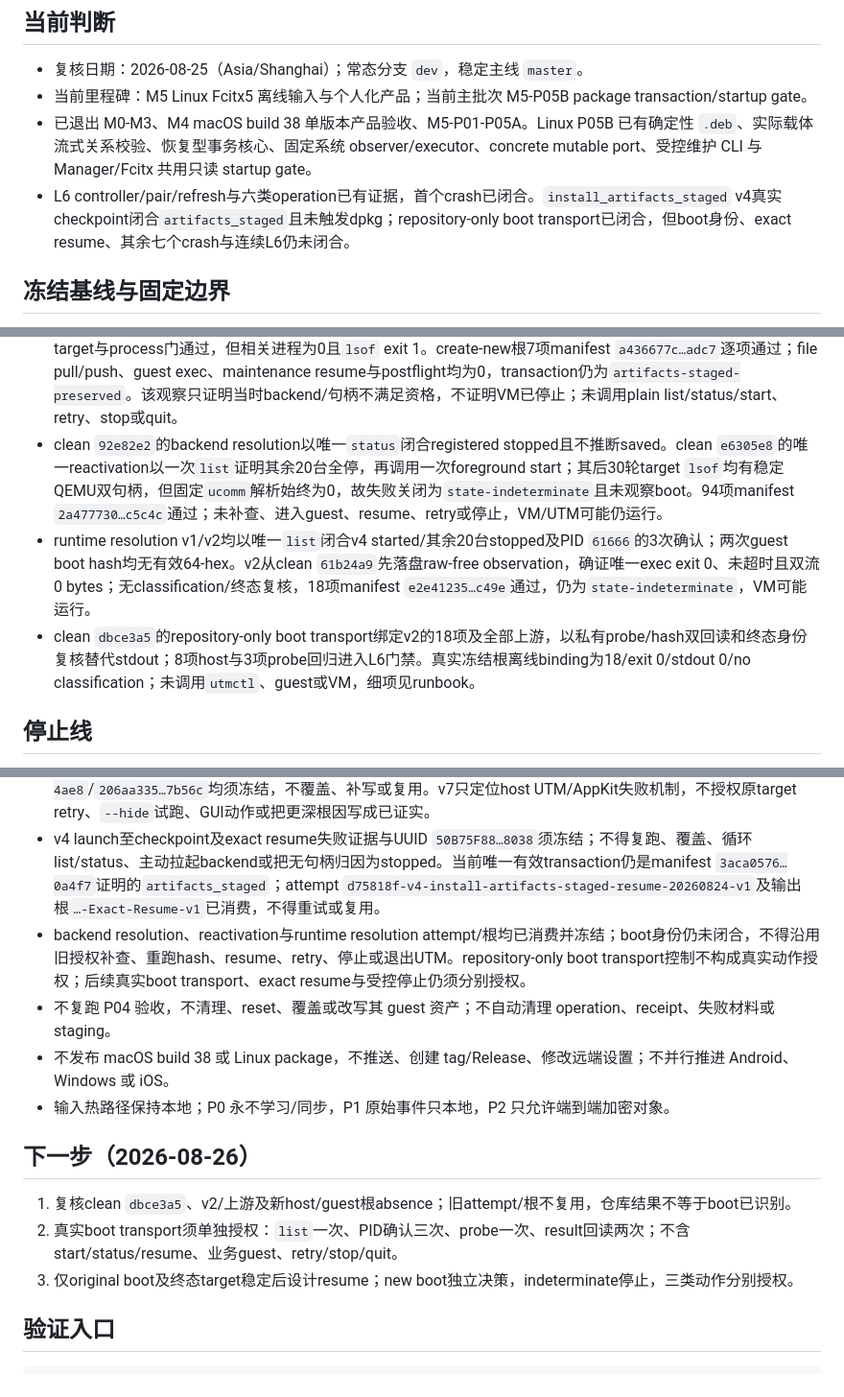
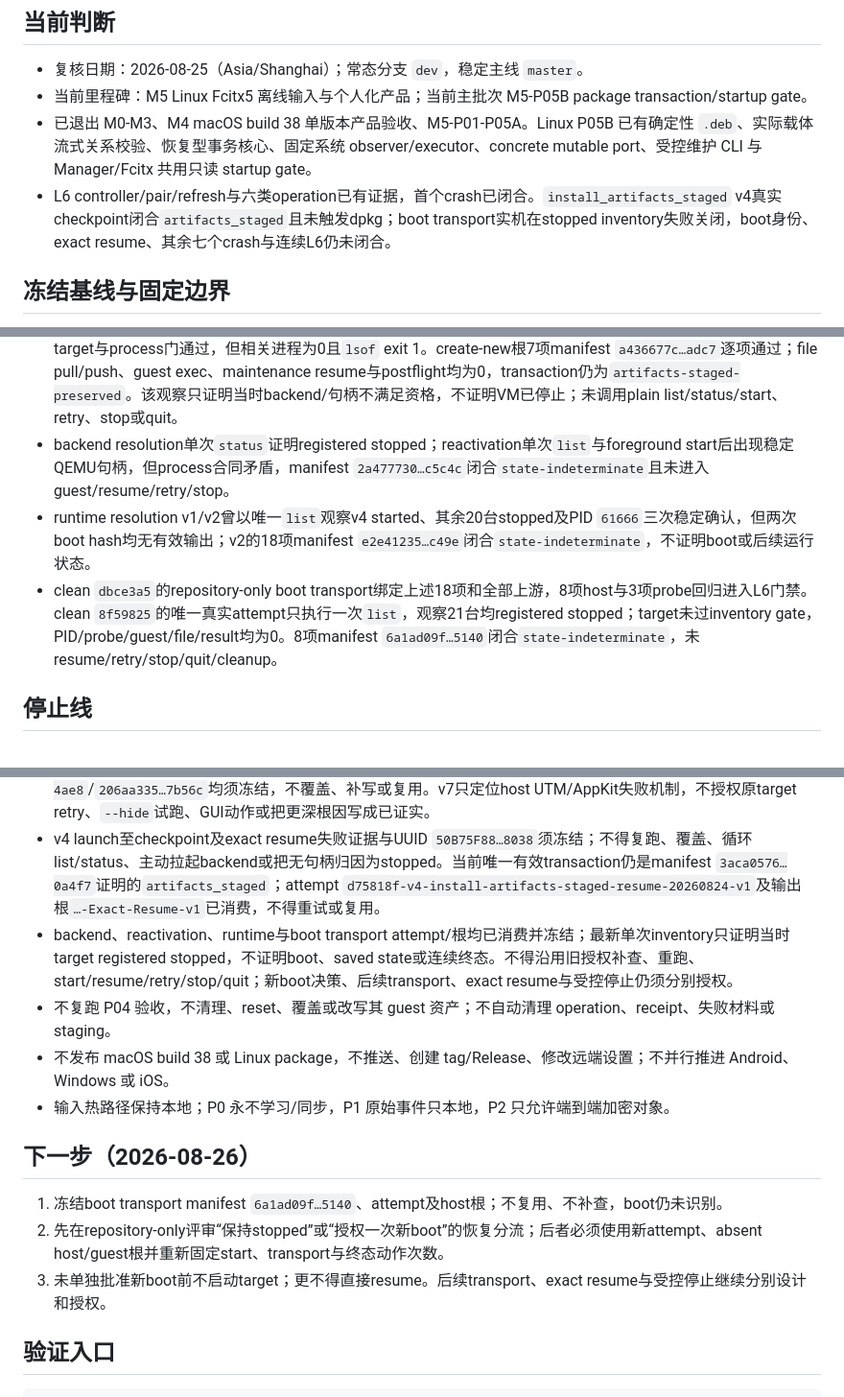
Before and after one commit to laugh0608/RadishLex, a Markdown page: docs/status/current.md, 3 parts joined by grey strips. Shown at 96% size. Drawn GitHub-style.

```diff
--- a/docs/status/current.md
+++ b/docs/status/current.md
@@ -7,7 +7,7 @@
 - 复核日期：2026-08-25（Asia/Shanghai）；常态分支 `dev`，稳定主线 `master`。
 - 当前里程碑：M5 Linux Fcitx5 离线输入与个人化产品；当前主批次 M5-P05B package transaction/startup gate。
 - 已退出 M0-M3、M4 macOS build 38 单版本产品验收、M5-P01-P05A。Linux P05B 已有确定性 `.deb`、实际载体流式关系校验、恢复型事务核心、固定系统 observer/executor、concrete mutable port、受控维护 CLI 与 Manager/Fcitx 共用只读 startup gate。
-- L6 controller/pair/refresh与六类operation已有证据，首个crash已闭合。`install_artifacts_staged` v4真实checkpoint闭合`artifacts_staged`且未触发dpkg；repository-only boot transport已闭合，但boot身份、exact resume、其余七个crash与连续L6仍未闭合。
+- L6 controller/pair/refresh与六类operation已有证据，首个crash已闭合。`install_artifacts_staged` v4真实checkpoint闭合`artifacts_staged`且未触发dpkg；boot transport实机在stopped inventory失败关闭，boot身份、exact resume、其余七个crash与连续L6仍未闭合。
 
 ## 冻结基线与固定边界
 
@@ -34,9 +34,9 @@
 - clean `7bf6e04`的唯一checkpoint attempt `d75818f-v4-install-artifacts-staged-checkpoint-20260823-v1`通过全部冻结绑定与双回读；guest-local operation ID宿主只存hash `21041a89…111a`。acceptance调用1次并在`artifacts_staged`后SIGKILL完整进程组；checkpoint/receipt为`9cb4acb8…25e0`/`c759b5c6…5d34`，target-only staging、合法未锁guard、package absent、dpkg status/log未变、`ActiveGuard`双startup、XDG/process/network静止。create-new host根49项manifest `3aca0576…0a4f7`逐项通过且raw operation ID扫描为0；未resume、dpkg apply、retry、cleanup、stop、quit或plain list/status/start。
 - repository-only exact resume v1已逐项绑定49项checkpoint、`checkpoint-prepared`及operation/checkpoint/crash/receipt/boot/dpkg身份。guest仅在内部重验raw secret、staging与系统静止条件，再至多执行一次canonical `resume`和一次postflight；host只保存ID hash并双回读证据，任何漂移失败关闭。7项host、9项driver及相邻门禁通过；本批未调用真实`utmctl`、进入guest、resume/dpkg或操作VM。
 - clean `7309313`的唯一exact resume attempt在host `target-handles-preflight`失败关闭：冻结绑定、source、target与process门通过，但相关进程为0且`lsof` exit 1。create-new根7项manifest `a436677c…adc7`逐项通过；file pull/push、guest exec、maintenance resume与postflight均为0，transaction仍为`artifacts-staged-preserved`。该观察只证明当时backend/句柄不满足资格，不证明VM已停止；未调用plain list/status/start、retry、stop或quit。
-- clean `92e82e2`的backend resolution以唯一`status`闭合registered stopped且不推断saved。clean `e6305e8`的唯一reactivation以一次`list`证明其余20台全停，再调用一次foreground start；其后30轮target `lsof`均有稳定QEMU双句柄，但固定`ucomm`解析始终为0，故失败关闭为`state-indeterminate`且未观察boot。94项manifest `2a477730…c5c4c`通过；未补查、进入guest、resume、retry或停止，VM/UTM可能仍运行。
-- runtime resolution v1/v2均以唯一`list`闭合v4 started/其余20台stopped及PID `61666`的3次确认；两次guest boot hash均无有效64-hex。v2从clean `61b24a9`先落盘raw-free observation，确证唯一exec exit 0、未超时且双流0 bytes；无classification/终态复核，18项manifest `e2e41235…c49e`通过，仍为`state-indeterminate`，VM可能运行。
-- clean `dbce3a5`的repository-only boot transport绑定v2的18项及全部上游，以私有probe/hash双回读和终态身份复核替代stdout；8项host与3项probe回归进入L6门禁。真实冻结根离线binding为18/exit 0/stdout 0/no classification；未调用`utmctl`、guest或VM，细项见runbook。
+- backend resolution单次`status`证明registered stopped；reactivation单次`list`与foreground start后出现稳定QEMU句柄，但process合同矛盾，manifest `2a477730…c5c4c`闭合`state-indeterminate`且未进入guest/resume/retry/stop。
+- runtime resolution v1/v2曾以唯一`list`观察v4 started、其余20台stopped及PID `61666`三次稳定确认，但两次boot hash均无有效输出；v2的18项manifest `e2e41235…c49e`闭合`state-indeterminate`，不证明boot或后续运行状态。
+- clean `dbce3a5`的repository-only boot transport绑定上述18项和全部上游，8项host与3项probe回归进入L6门禁。clean `8f59825`的唯一真实attempt只执行一次`list`，观察21台均registered stopped；target未过inventory gate，PID/probe/guest/file/result均为0。8项manifest `6a1ad09f…5140`闭合`state-indeterminate`，未resume/retry/stop/quit/cleanup。
 
 ## 停止线
 
@@ -51,16 +51,16 @@
 - 新v3 clean clone `5B19AEF1…7DAB`现冻结为单次start失败现场；不得第二次start、重复物化、替换config/磁盘、传input、进入guest或transaction，也不得把全停结果记为case通过。
 - 七次host诊断证据`158fe177…77c`/`8ccdbb9f…dc7`/`f952953a…e5ddf`/`34ae0563…743e`/`9da78f78…08ae`/`44043282…4ae8`/`206aa335…7b56c`均须冻结，不覆盖、补写或复用。v7只定位host UTM/AppKit失败机制，不授权原target retry、`--hide`试跑、GUI动作或把更深根因写成已证实。
 - v4 launch至checkpoint及exact resume失败证据与UUID `50B75F88…8038`须冻结；不得复跑、覆盖、循环list/status、主动拉起backend或把无句柄归因为stopped。当前唯一有效transaction仍是manifest `3aca0576…0a4f7`证明的`artifacts_staged`；attempt `d75818f-v4-install-artifacts-staged-resume-20260824-v1`及输出根`…-Exact-Resume-v1`已消费，不得重试或复用。
-- backend resolution、reactivation与runtime resolution attempt/根均已消费并冻结；boot身份仍未闭合，不得沿用旧授权补查、重跑hash、resume、retry、停止或退出UTM。repository-only boot transport控制不构成真实动作授权；后续真实boot transport、exact resume与受控停止仍须分别授权。
+- backend、reactivation、runtime与boot transport attempt/根均已消费并冻结；最新单次inventory只证明当时target registered stopped，不证明boot、saved state或连续终态。不得沿用旧授权补查、重跑、start/resume/retry/stop/quit；新boot决策、后续transport、exact resume与受控停止仍须分别授权。
 - 不复跑 P04 验收，不清理、reset、覆盖或改写其 guest 资产；不自动清理 operation、receipt、失败材料或 staging。
 - 不发布 macOS build 38 或 Linux package，不推送、创建 tag/Release、修改远端设置；不并行推进 Android、Windows 或 iOS。
 - 输入热路径保持本地；P0 永不学习/同步，P1 原始事件只本地，P2 只允许端到端加密对象。
 
 ## 下一步（2026-08-26）
 
-1. 复核clean `dbce3a5`、v2/上游及新host/guest根absence；旧attempt/根不复用，仓库结果不等于boot已识别。
-2. 真实boot transport须单独授权：`list`一次、PID确认三次、probe一次、result回读两次；不含start/status/resume、业务guest、retry/stop/quit。
-3. 仅original boot及终态target稳定后设计resume；new boot独立决策，indeterminate停止，三类动作分别授权。
+1. 冻结boot transport manifest `6a1ad09f…5140`、attempt及host根；不复用、不补查，boot仍未识别。
+2. 先在repository-only评审“保持stopped”或“授权一次新boot”的恢复分流；后者必须使用新attempt、absent host/guest根并重新固定start、transport与终态动作次数。
+3. 未单独批准新boot前不启动target；更不得直接resume。后续transport、exact resume与受控停止继续分别设计和授权。
 
 ## 验证入口
 
```
Also changed, not shown: docs/devlogs/2026-W35.md (+8 -0 lines), docs/runbooks/linux-l6-package-matrix.md (+2 -0 lines).
